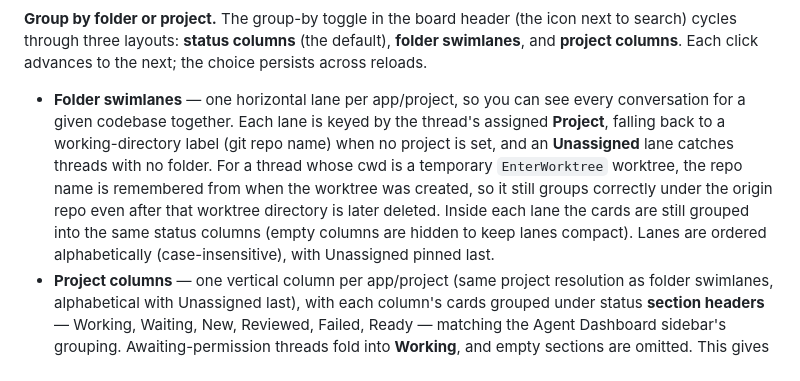
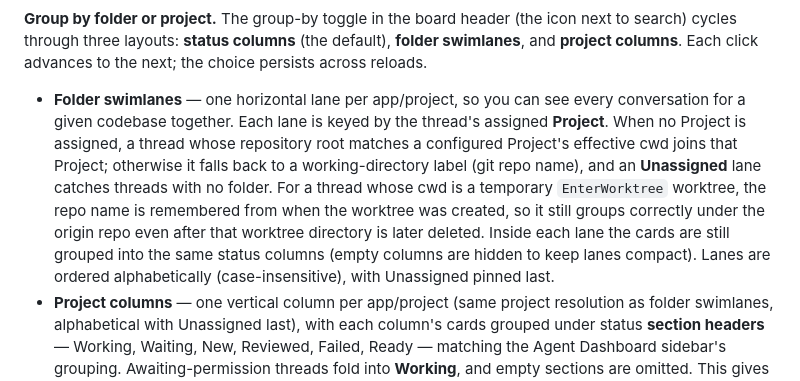
Before and after one commit to rbcodelabs/obsidian-claude-threads, a Markdown page: README.md, the part around the change. Rendered like a GitHub page.

Commit message:
docs: clarify Kanban Project grouping

```diff
--- a/README.md
+++ b/README.md
@@ -347,7 +347,7 @@ The Kanban dispatch button uses the same [Claude/Codex kickoff selector](#agent-
 
 **Group by folder or project.** The group-by toggle in the board header (the icon next to search) cycles through three layouts: **status columns** (the default), **folder swimlanes**, and **project columns**. Each click advances to the next; the choice persists across reloads.
 
-- **Folder swimlanes** — one horizontal lane per app/project, so you can see every conversation for a given codebase together. Each lane is keyed by the thread's assigned **Project**, falling back to a working-directory label (git repo name) when no project is set, and an **Unassigned** lane catches threads with no folder. For a thread whose cwd is a temporary `EnterWorktree` worktree, the repo name is remembered from when the worktree was created, so it still groups correctly under the origin repo even after that worktree directory is later deleted. Inside each lane the cards are still grouped into the same status columns (empty columns are hidden to keep lanes compact). Lanes are ordered alphabetically (case-insensitive), with Unassigned pinned last.
+- **Folder swimlanes** — one horizontal lane per app/project, so you can see every conversation for a given codebase together. Each lane is keyed by the thread's assigned **Project**. When no Project is assigned, a thread whose repository root matches a configured Project's effective cwd joins that Project; otherwise it falls back to a working-directory label (git repo name), and an **Unassigned** lane catches threads with no folder. For a thread whose cwd is a temporary `EnterWorktree` worktree, the repo name is remembered from when the worktree was created, so it still groups correctly under the origin repo even after that worktree directory is later deleted. Inside each lane the cards are still grouped into the same status columns (empty columns are hidden to keep lanes compact). Lanes are ordered alphabetically (case-insensitive), with Unassigned pinned last.
 - **Project columns** — one vertical column per app/project (same project resolution as folder swimlanes, alphabetical with Unassigned last), with each column's cards grouped under status **section headers** — Working, Waiting, New, Reviewed, Failed, Ready — matching the Agent Dashboard sidebar's grouping. Awaiting-permission threads fold into **Working**, and empty sections are omitted. This gives a compact, scannable per-project view where each column reads top-to-bottom like a mini dashboard.
 
 <p align="center">
```
